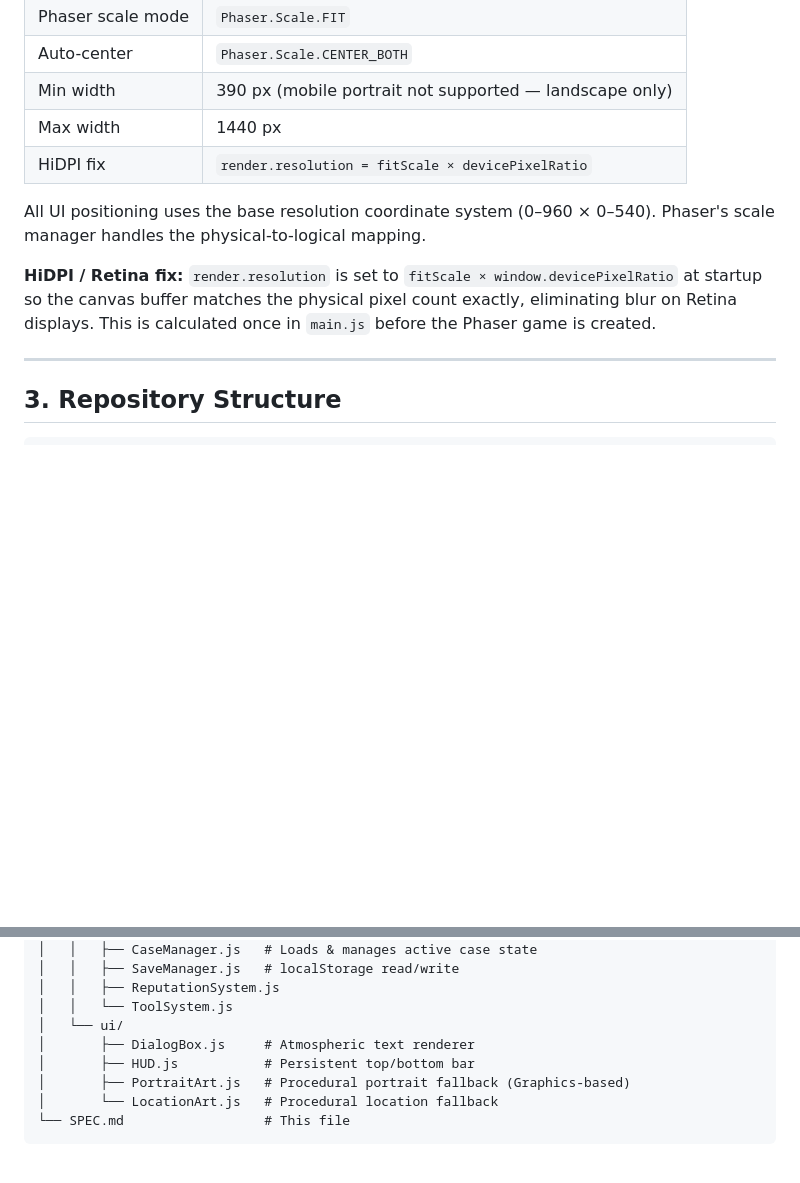
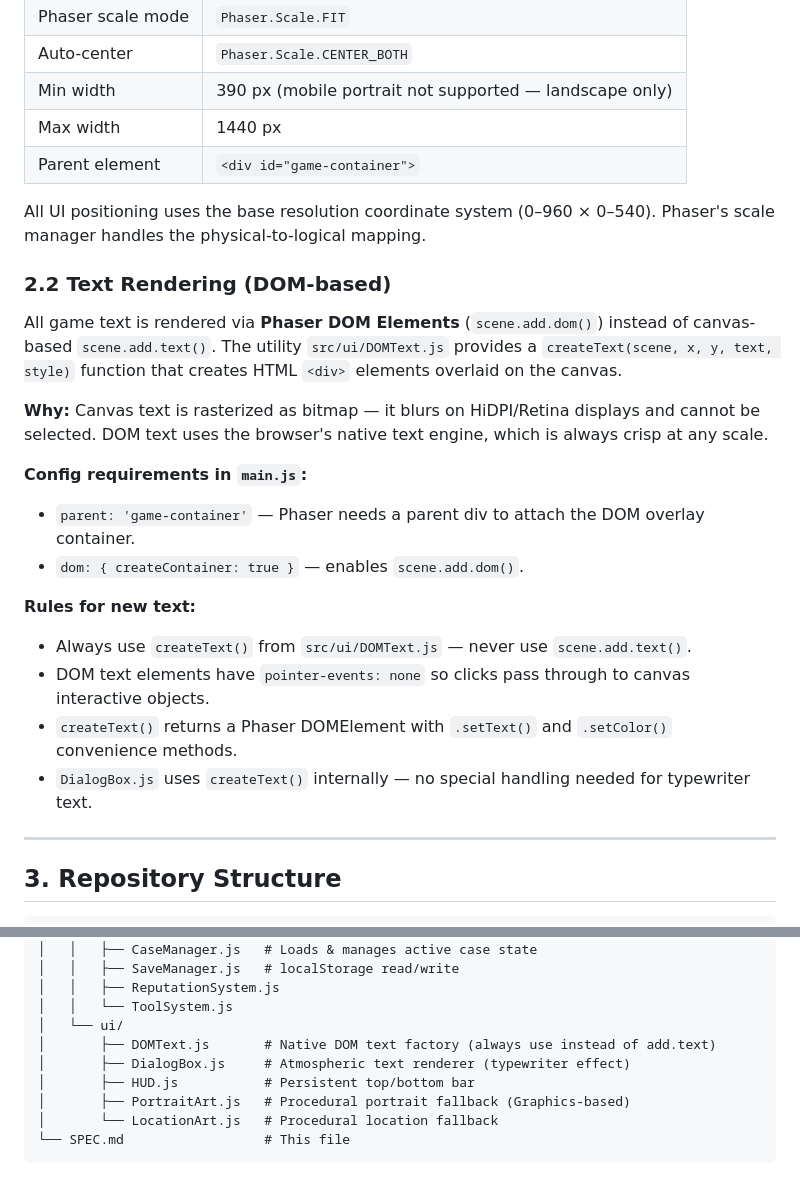
Before and after one commit to fdurigon/cold-case, a Markdown page: SPEC.md, 2 parts joined by grey strips. GitHub-like rendering; blank space fills up the shorter version.

Commit message:
Update SPEC.md: document DOM text rendering standard
Replace outdated HiDPI resolution hack docs with new section 2.2
covering DOM-based text rendering via DOMText.js. Add DOMText.js
to repository structure. Establishes createText() as the standard
for all new text in the project.

Co-Authored-By: Claude Opus 4.6 <noreply@anthropic.com>

```diff
--- a/SPEC.md
+++ b/SPEC.md
@@ -33,11 +33,25 @@ A browser-based investigation game in which the player assumes the role of a det
 | Auto-center | `Phaser.Scale.CENTER_BOTH` |
 | Min width | 390 px (mobile portrait not supported — landscape only) |
 | Max width | 1440 px |
-| HiDPI fix | `render.resolution = fitScale × devicePixelRatio` |
+| Parent element | `<div id="game-container">` |
 
 All UI positioning uses the base resolution coordinate system (0–960 × 0–540). Phaser's scale manager handles the physical-to-logical mapping.
 
-**HiDPI / Retina fix:** `render.resolution` is set to `fitScale × window.devicePixelRatio` at startup so the canvas buffer matches the physical pixel count exactly, eliminating blur on Retina displays. This is calculated once in `main.js` before the Phaser game is created.
+### 2.2 Text Rendering (DOM-based)
+
+All game text is rendered via **Phaser DOM Elements** (`scene.add.dom()`) instead of canvas-based `scene.add.text()`. The utility `src/ui/DOMText.js` provides a `createText(scene, x, y, text, style)` function that creates HTML `<div>` elements overlaid on the canvas.
+
+**Why:** Canvas text is rasterized as bitmap — it blurs on HiDPI/Retina displays and cannot be selected. DOM text uses the browser's native text engine, which is always crisp at any scale.
+
+**Config requirements in `main.js`:**
+- `parent: 'game-container'` — Phaser needs a parent div to attach the DOM overlay container.
+- `dom: { createContainer: true }` — enables `scene.add.dom()`.
+
+**Rules for new text:**
+- Always use `createText()` from `src/ui/DOMText.js` — never use `scene.add.text()`.
+- DOM text elements have `pointer-events: none` so clicks pass through to canvas interactive objects.
+- `createText()` returns a Phaser DOMElement with `.setText()` and `.setColor()` convenience methods.
+- `DialogBox.js` uses `createText()` internally — no special handling needed for typewriter text.
 
 ---
 
@@ -76,7 +90,8 @@ cold-case/
 │   │   ├── ReputationSystem.js
 │   │   └── ToolSystem.js
 │   └── ui/
-│       ├── DialogBox.js     # Atmospheric text renderer
+│       ├── DOMText.js       # Native DOM text factory (always use instead of add.text)
+│       ├── DialogBox.js     # Atmospheric text renderer (typewriter effect)
 │       ├── HUD.js           # Persistent top/bottom bar
 │       ├── PortraitArt.js   # Procedural portrait fallback (Graphics-based)
 │       └── LocationArt.js   # Procedural location fallback
```
